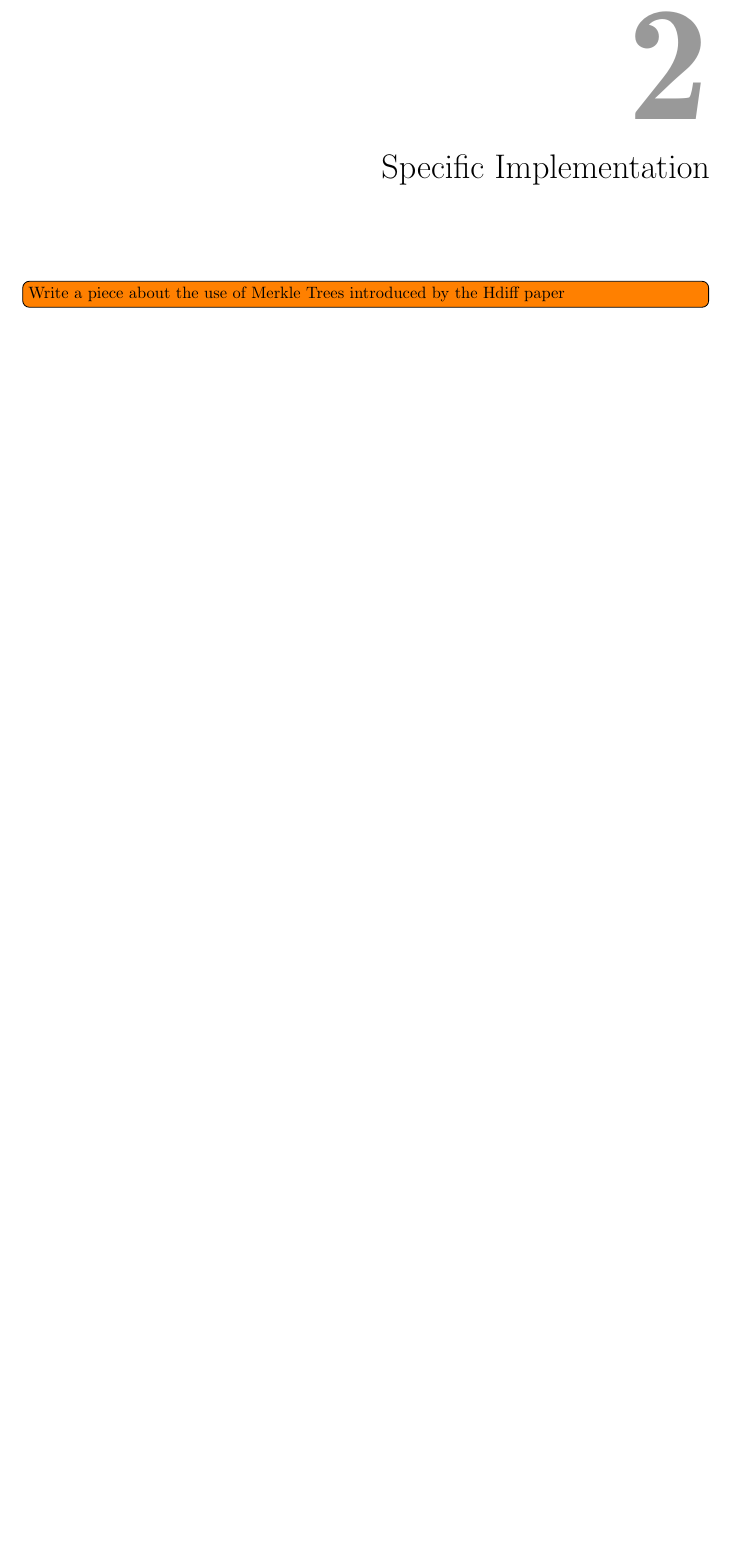
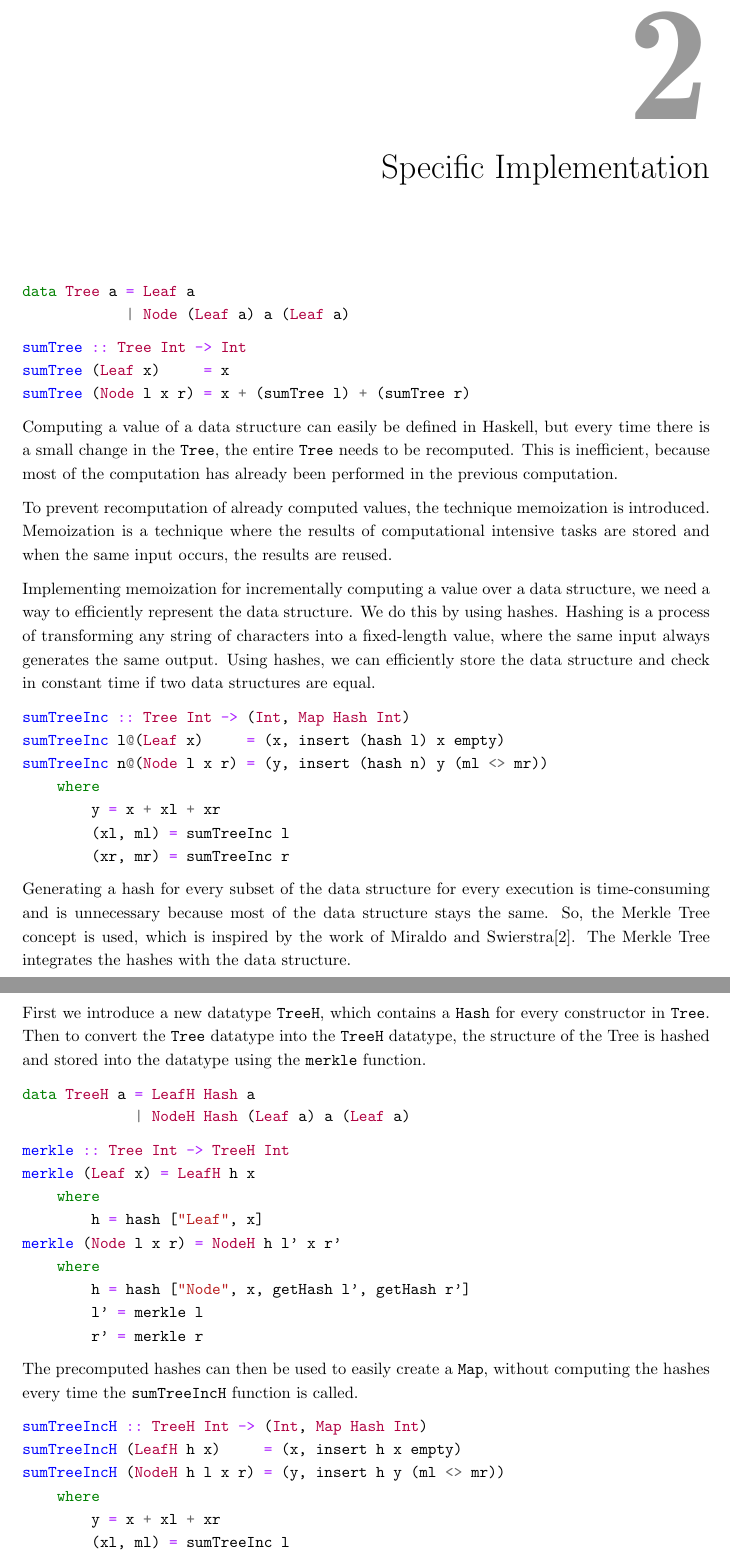
Before and after one commit to jortvangorkum/thesis-paper, a LaTeX thesis (main.tex, which reads sections/specific_implementation/main.tex): part of page 6 of 21 before the commit and two parts of pages 6 and 7 of 25 after it, the two joined at a grey line, cut so that both start at the same text, the shorter picture padded with empty space. Compiled offline with pdfLaTeX.

Commit message:
Got here with Specific Implementation

```diff
--- a/main.tex
+++ b/main.tex
@@ -1,3 +1,4 @@
+\PassOptionsToPackage{dvipsnames,table}{xcolor}
 \documentclass{report}
 %%%%%%%%%%%%
 % PACKAGES %
@@ -45,13 +46,7 @@
 \qsetcnfont{lmr}
 \renewcommand{\chapterheadstartvskip}{\vspace*{-7\baselineskip}}
 
-%% Hacking quotchap
-% \renewcommand{\chapnumfont}{%
-%   \fontsize{100}{130}\selectfont% Default: 100/130
-%   \color{chaptergrey}%
-% }
-% \renewcommand*{\chapterheadstartvskip}{\vspace*{-4\baselineskip}}
-% \renewcommand*{\chapterheadendvskip}{\vspace{0.8\baselineskip}}
+\usepackage[dvipsnames]{xcolor}
 
 %%%%%%%%%%%%
 % DOCUMENT %
--- a/sections/specific_implementation/main.tex
+++ b/sections/specific_implementation/main.tex
@@ -1,5 +1,61 @@
 \chapter{Specific Implementation}
 
-\todo[inline]{Write a piece about the use of Merkle Trees introduced by the Hdiff paper}
+\begin{minted}{haskell}
+data Tree a = Leaf a
+            | Node (Leaf a) a (Leaf a)
+\end{minted}
 
-\input{sections/specific_implementation/zipper.tex}
+\begin{minted}{haskell}
+sumTree :: Tree Int -> Int
+sumTree (Leaf x)     = x
+sumTree (Node l x r) = x + (sumTree l) + (sumTree r)
+\end{minted}
+
+Computing a value of a data structure can easily be defined in Haskell, but every time there is a small change in the \texttt{Tree}, the entire \texttt{Tree} needs to be recomputed. This is inefficient, because most of the computation has already been performed in the previous computation.
+
+To prevent recomputation of already computed values, the technique memoization is introduced. Memoization is a technique where the results of computational intensive tasks are stored and when the same input occurs, the results are reused.
+
+Implementing memoization for incrementally computing a value over a data structure, we need a way to efficiently represent the data structure. We do this by using hashes. Hashing is a process of transforming any string of characters into a fixed-length value, where the same input always generates the same output. Using hashes, we can efficiently store the data structure and check in constant time if two data structures are equal.
+
+\begin{minted}{haskell}
+sumTreeInc :: Tree Int -> (Int, Map Hash Int)
+sumTreeInc l@(Leaf x)     = (x, insert (hash l) x empty)
+sumTreeInc n@(Node l x r) = (y, insert (hash n) y (ml <> mr))
+    where
+        y = x + xl + xr
+        (xl, ml) = sumTreeInc l
+        (xr, mr) = sumTreeInc r
+\end{minted}
+
+Generating a hash for every subset of the data structure for every execution is time-consuming and is unnecessary because most of the data structure stays the same. So, the Merkle Tree concept is used, which is inspired by the work of \citeauthor{miraldo2019efficient}\cite{miraldo2019efficient}. The Merkle Tree integrates the hashes with the data structure.
+
+First we introduce a new datatype \texttt{TreeH}, which contains a \texttt{Hash} for every constructor in \texttt{Tree}. Then to convert the \texttt{Tree} datatype into the \texttt{TreeH} datatype, the structure of the Tree is hashed and stored into the datatype using the \texttt{merkle} function.
+
+\begin{minted}{haskell}
+data TreeH a = LeafH Hash a
+             | NodeH Hash (Leaf a) a (Leaf a)
+\end{minted}
+
+\begin{minted}{haskell}
+merkle :: Tree Int -> TreeH Int
+merkle (Leaf x) = LeafH h x
+    where
+        h = hash ["Leaf", x]
+merkle (Node l x r) = NodeH h l' x r'
+    where
+        h = hash ["Node", x, getHash l', getHash r']
+        l' = merkle l
+        r' = merkle r
+\end{minted}
+
+The precomputed hashes can then be used to easily create a \texttt{Map}, without computing the hashes every time the \texttt{sumTreeIncH} function is called.
+
+\begin{minted}{haskell}
+sumTreeIncH :: TreeH Int -> (Int, Map Hash Int)
+sumTreeIncH (LeafH h x)     = (x, insert h x empty)
+sumTreeIncH (NodeH h l x r) = (y, insert h y (ml <> mr))
+    where
+        y = x + xl + xr
+        (xl, ml) = sumTreeInc l
+        (xr, mr) = sumTreeInc r
+\end{minted}
```
Also changed, not shown: references.bib (+21 -0 lines), sections/cover.tex (+1 -1 lines), sections/generic_implementation/main.tex (+1 -0 lines), main.pdf, sections/specific_implementation/main.tex (63 more changed lines).
